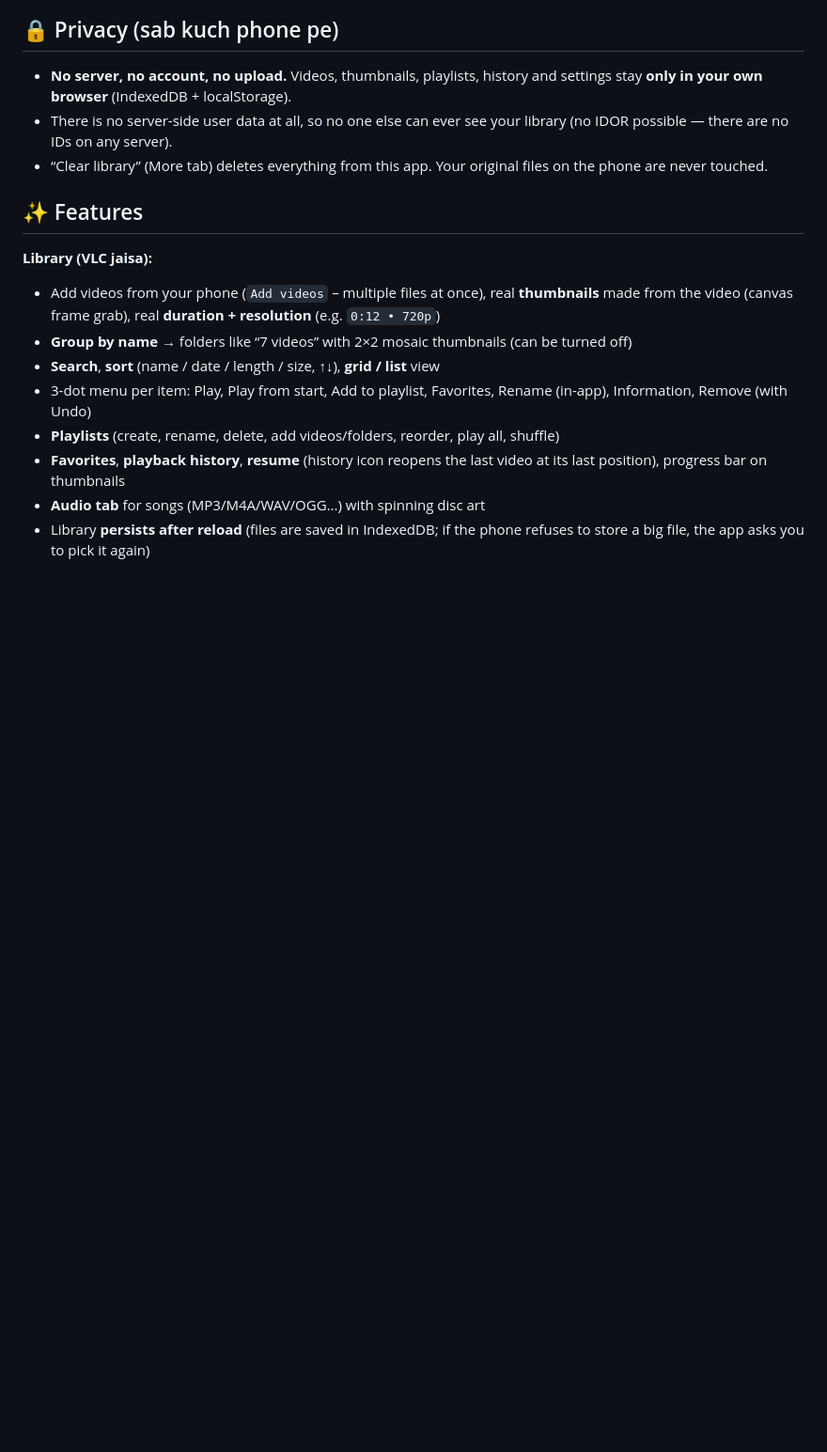
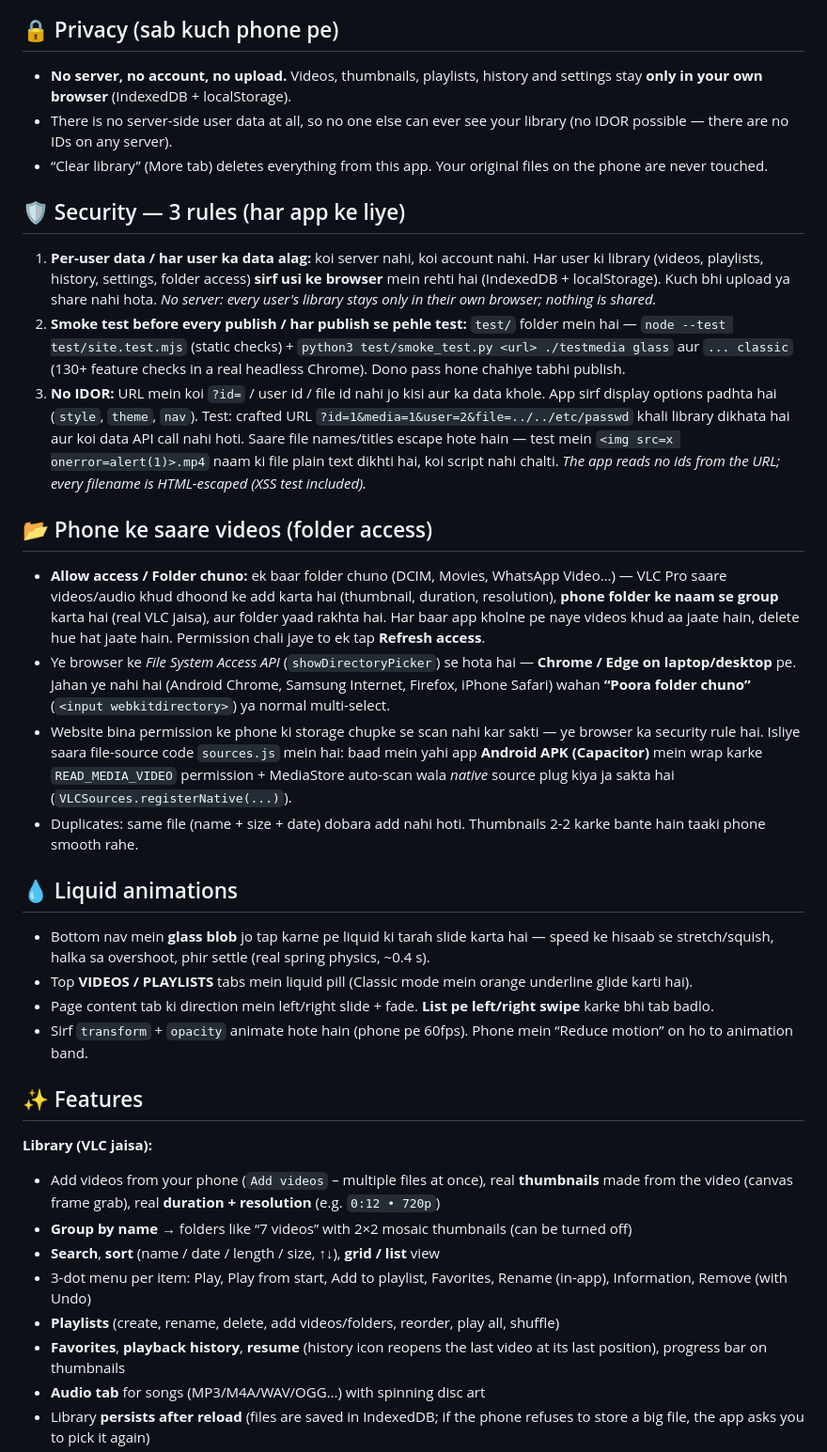
Before and after one commit to nm621532-byte/vlc-pro-techbroz, a Markdown page: README.md, the part around one of its changes. Shown at 94% size. GitHub-like rendering; blank space fills up the shorter version.

```diff
--- a/README.md
+++ b/README.md
@@ -15,6 +17,23 @@
 - **No server, no account, no upload.** Videos, thumbnails, playlists, history and settings stay **only in your own browser** (IndexedDB + localStorage).
 - There is no server-side user data at all, so no one else can ever see your library (no IDOR possible — there are no IDs on any server).
 - “Clear library” (More tab) deletes everything from this app. Your original files on the phone are never touched.
+
+## 🛡️ Security — 3 rules (har app ke liye)
+1. **Per-user data / har user ka data alag:** koi server nahi, koi account nahi. Har user ki library (videos, playlists, history, settings, folder access) **sirf usi ke browser** mein rehti hai (IndexedDB + localStorage). Kuch bhi upload ya share nahi hota. *No server: every user's library stays only in their own browser; nothing is shared.*
+2. **Smoke test before every publish / har publish se pehle test:** `test/` folder mein hai — `node --test test/site.test.mjs` (static checks) + `python3 test/smoke_test.py <url> ./testmedia glass` aur `... classic` (130+ feature checks in a real headless Chrome). Dono pass hone chahiye tabhi publish.
+3. **No IDOR:** URL mein koi `?id=` / user id / file id nahi jo kisi aur ka data khole. App sirf display options padhta hai (`style`, `theme`, `nav`). Test: crafted URL `?id=1&media=1&user=2&file=../../etc/passwd` khali library dikhata hai aur koi data API call nahi hoti. Saare file names/titles escape hote hain — test mein `<img src=x onerror=alert(1)>.mp4` naam ki file plain text dikhti hai, koi script nahi chalti. *The app reads no ids from the URL; every filename is HTML-escaped (XSS test included).*
+
+## 📂 Phone ke saare videos (folder access)
+- **Allow access / Folder chuno:** ek baar folder chuno (DCIM, Movies, WhatsApp Video…) — VLC Pro saare videos/audio khud dhoond ke add karta hai (thumbnail, duration, resolution), **phone folder ke naam se group** karta hai (real VLC jaisa), aur folder yaad rakhta hai. Har baar app kholne pe naye videos khud aa jaate hain, delete hue hat jaate hain. Permission chali jaye to ek tap **Refresh access**.
+- Ye browser ke *File System Access API* (`showDirectoryPicker`) se hota hai — **Chrome / Edge on laptop/desktop** pe. Jahan ye nahi hai (Android Chrome, Samsung Internet, Firefox, iPhone Safari) wahan **“Poora folder chuno”** (`<input webkitdirectory>`) ya normal multi-select.
+- Website bina permission ke phone ki storage chupke se scan nahi kar sakti — ye browser ka security rule hai. Isliye saara file-source code `sources.js` mein hai: baad mein yahi app **Android APK (Capacitor)** mein wrap karke `READ_MEDIA_VIDEO` permission + MediaStore auto-scan wala *native* source plug kiya ja sakta hai (`VLCSources.registerNative(...)`).
+- Duplicates: same file (name + size + date) dobara add nahi hoti. Thumbnails 2-2 karke bante hain taaki phone smooth rahe.
+
+## 💧 Liquid animations
+- Bottom nav mein **glass blob** jo tap karne pe liquid ki tarah slide karta hai — speed ke hisaab se stretch/squish, halka sa overshoot, phir settle (real spring physics, ~0.4 s).
+- Top **VIDEOS / PLAYLISTS** tabs mein liquid pill (Classic mode mein orange underline glide karti hai).
+- Page content tab ki direction mein left/right slide + fade. **List pe left/right swipe** karke bhi tab badlo.
+- Sirf `transform` + `opacity` animate hote hain (phone pe 60fps). Phone mein “Reduce motion” on ho to animation band.
 
 ## ✨ Features
 **Library (VLC jaisa):**
```
Also changed, not shown: other parts of README.md (+16 -10 lines), screenshots/vlc_pro.png (added), screenshots/vlc_pro_classic.png (added), screenshots/vlc_pro_folder_access.png (added), 9 other files.
